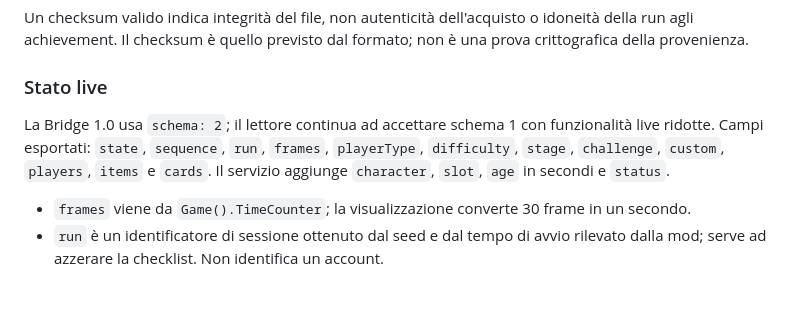
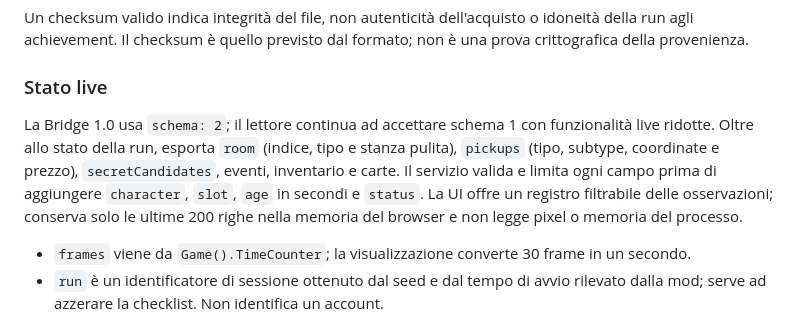
Before and after one commit to OutsmarterEnri/isaac-atlas, a Markdown page: docs/ARCHITECTURE.md, the part around the change. GitHub-like rendering; blank space fills up the shorter version.

```diff
--- a/docs/ARCHITECTURE.md
+++ b/docs/ARCHITECTURE.md
@@ -36,7 +36,7 @@ Un checksum valido indica integrità del file, non autenticità dell'acquisto o
 
 ### Stato live
 
-La Bridge 1.0 usa `schema: 2`; il lettore continua ad accettare schema 1 con funzionalità live ridotte. Campi esportati: `state`, `sequence`, `run`, `frames`, `playerType`, `difficulty`, `stage`, `challenge`, `custom`, `players`, `items` e `cards`. Il servizio aggiunge `character`, `slot`, `age` in secondi e `status`.
+La Bridge 1.0 usa `schema: 2`; il lettore continua ad accettare schema 1 con funzionalità live ridotte. Oltre allo stato della run, esporta `room` (indice, tipo e stanza pulita), `pickups` (tipo, subtype, coordinate e prezzo), `secretCandidates`, eventi, inventario e carte. Il servizio valida e limita ogni campo prima di aggiungere `character`, `slot`, `age` in secondi e `status`. La UI offre un registro filtrabile delle osservazioni; conserva solo le ultime 200 righe nella memoria del browser e non legge pixel o memoria del processo.
 
 - `frames` viene da `Game().TimeCounter`; la visualizzazione converte 30 frame in un secondo.
 - `run` è un identificatore di sessione ottenuto dal seed e dal tempo di avvio rilevato dalla mod; serve ad azzerare la checklist. Non identifica un account.
```
Also changed, not shown: README.md (+4 -0 lines).
